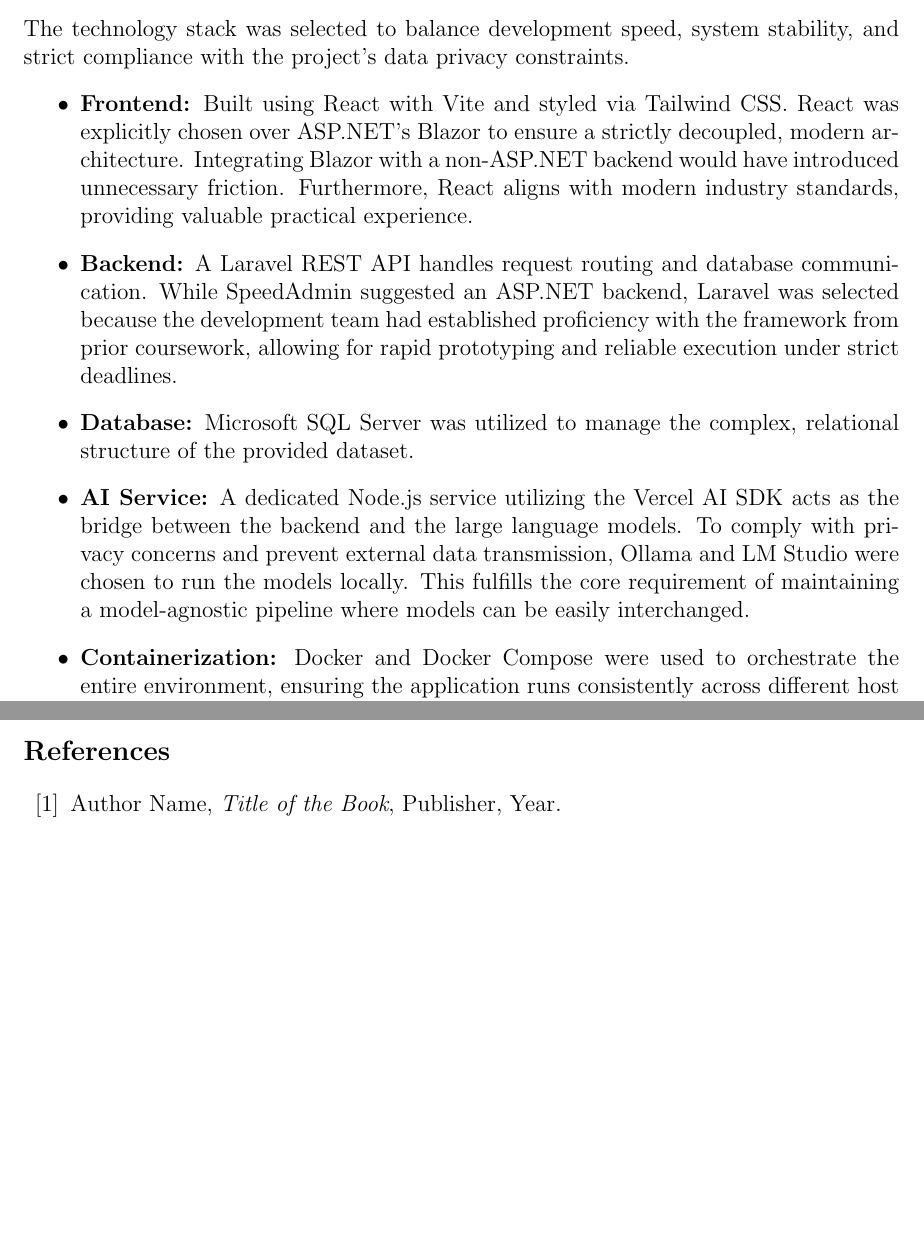
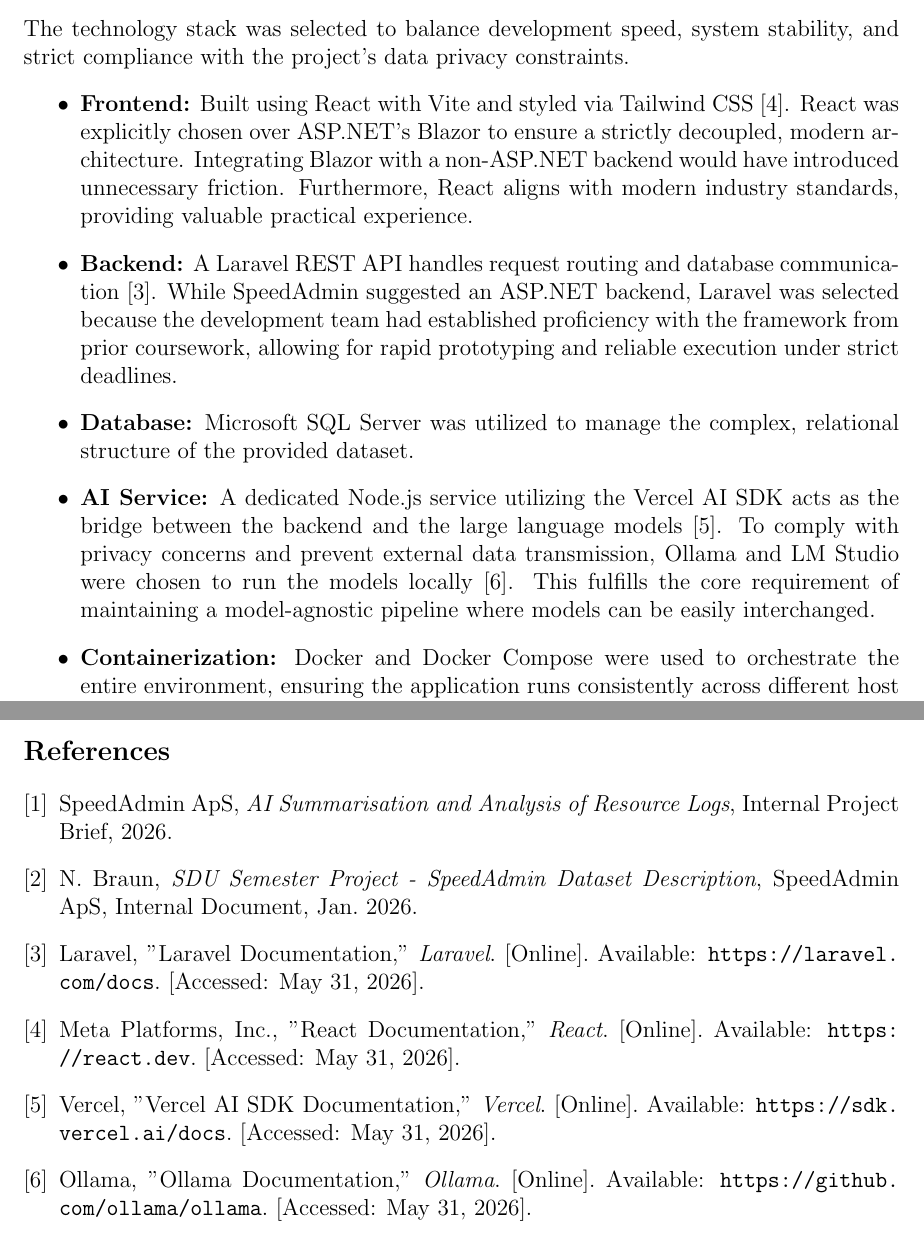
Before and after one commit to Rinpyre/Synapse, a LaTeX paper (docs/report/Report.tex, which reads docs/report/sections/methodology.tex): two parts of pages 5 and 23 of 23, joined at a grey line, cut so that both start at the same text, the shorter picture padded with empty space. Compiled offline with pdfLaTeX.

Commit message:
docs(Report): Update references and add citations in sections

```diff
--- a/docs/report/Report.tex
+++ b/docs/report/Report.tex
@@ -100,8 +100,26 @@
 \input{sections/testing}
 \input{sections/conclusion}
 
-\begin{thebibliography}{99}
-    \bibitem{MockItem} Author Name, \textit{Title of the Book}, Publisher, Year.
+\begin{thebibliography}{9}
+
+    \bibitem{speedadmin_brief}
+    SpeedAdmin ApS, \textit{AI Summarisation and Analysis of Resource Logs}, Internal Project Brief, 2026.
+
+    \bibitem{speedadmin_dataset}
+    N. Braun, \textit{SDU Semester Project - SpeedAdmin Dataset Description}, SpeedAdmin ApS, Internal Document, Jan. 2026.
+
+    \bibitem{laravel_docs}
+    Laravel, "Laravel Documentation," \textit{Laravel}. [Online]. Available: \url{https://laravel.com/docs}. [Accessed: May 31, 2026].
+
+    \bibitem{react_docs}
+    Meta Platforms, Inc., "React Documentation," \textit{React}. [Online]. Available: \url{https://react.dev}. [Accessed: May 31, 2026].
+
+    \bibitem{vercel_ai}
+    Vercel, "Vercel AI SDK Documentation," \textit{Vercel}. [Online]. Available: \url{https://sdk.vercel.ai/docs}. [Accessed: May 31, 2026].
+
+    \bibitem{ollama_docs}
+    Ollama, "Ollama Documentation," \textit{Ollama}. [Online]. Available: \url{https://github.com/ollama/ollama}. [Accessed: May 31, 2026].
+
 \end{thebibliography}
 
 \end{document}
--- a/docs/report/sections/methodology.tex
+++ b/docs/report/sections/methodology.tex
@@ -7,10 +7,10 @@
 \subsection{Technologies and Frameworks}
 The technology stack was selected to balance development speed, system stability, and strict compliance with the project's data privacy constraints.
 \begin{itemize}
-    \item \textbf{Frontend:} Built using React with Vite and styled via Tailwind CSS. React was explicitly chosen over ASP.NET's Blazor to ensure a strictly decoupled, modern architecture. Integrating Blazor with a non-ASP.NET backend would have introduced unnecessary friction. Furthermore, React aligns with modern industry standards, providing valuable practical experience.
-    \item \textbf{Backend:} A Laravel REST API handles request routing and database communication. While SpeedAdmin suggested an ASP.NET backend, Laravel was selected because the development team had established proficiency with the framework from prior coursework, allowing for rapid prototyping and reliable execution under strict deadlines.
+    \item \textbf{Frontend:} Built using React with Vite and styled via Tailwind CSS \cite{react_docs}. React was explicitly chosen over ASP.NET's Blazor to ensure a strictly decoupled, modern architecture. Integrating Blazor with a non-ASP.NET backend would have introduced unnecessary friction. Furthermore, React aligns with modern industry standards, providing valuable practical experience.
+    \item \textbf{Backend:} A Laravel REST API handles request routing and database communication \cite{laravel_docs}. While SpeedAdmin suggested an ASP.NET backend, Laravel was selected because the development team had established proficiency with the framework from prior coursework, allowing for rapid prototyping and reliable execution under strict deadlines.
     \item \textbf{Database:} Microsoft SQL Server was utilized to manage the complex, relational structure of the provided dataset.
-    \item \textbf{AI Service:} A dedicated Node.js service utilizing the Vercel AI SDK acts as the bridge between the backend and the large language models. To comply with privacy concerns and prevent external data transmission, Ollama and LM Studio were chosen to run the models locally. This fulfills the core requirement of maintaining a model-agnostic pipeline where models can be easily interchanged.
+    \item \textbf{AI Service:} A dedicated Node.js service utilizing the Vercel AI SDK acts as the bridge between the backend and the large language models \cite{vercel_ai}. To comply with privacy concerns and prevent external data transmission, Ollama and LM Studio were chosen to run the models locally \cite{ollama_docs}. This fulfills the core requirement of maintaining a model-agnostic pipeline where models can be easily interchanged.
     \item \textbf{Containerization:} Docker and Docker Compose were used to orchestrate the entire environment, ensuring the application runs consistently across different host machines without dependency conflicts.
 \end{itemize}
 
```
Also changed, not shown: docs/report/sections/design.tex (+1 -1 lines), docs/report/sections/introduction.tex (+1 -1 lines), docs/report/sections/problem-analysis.tex (+1 -1 lines).
